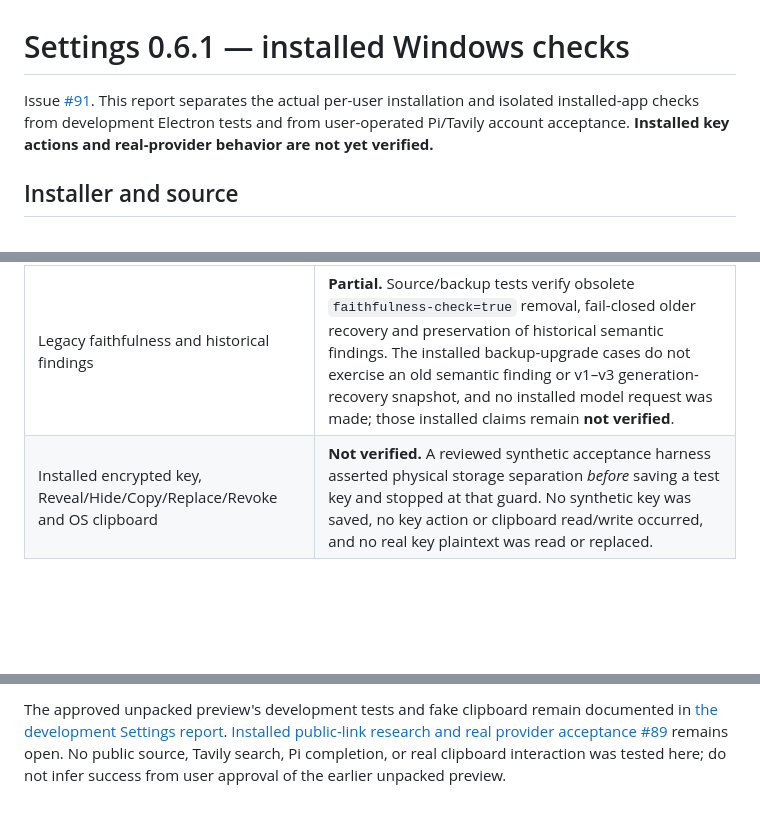
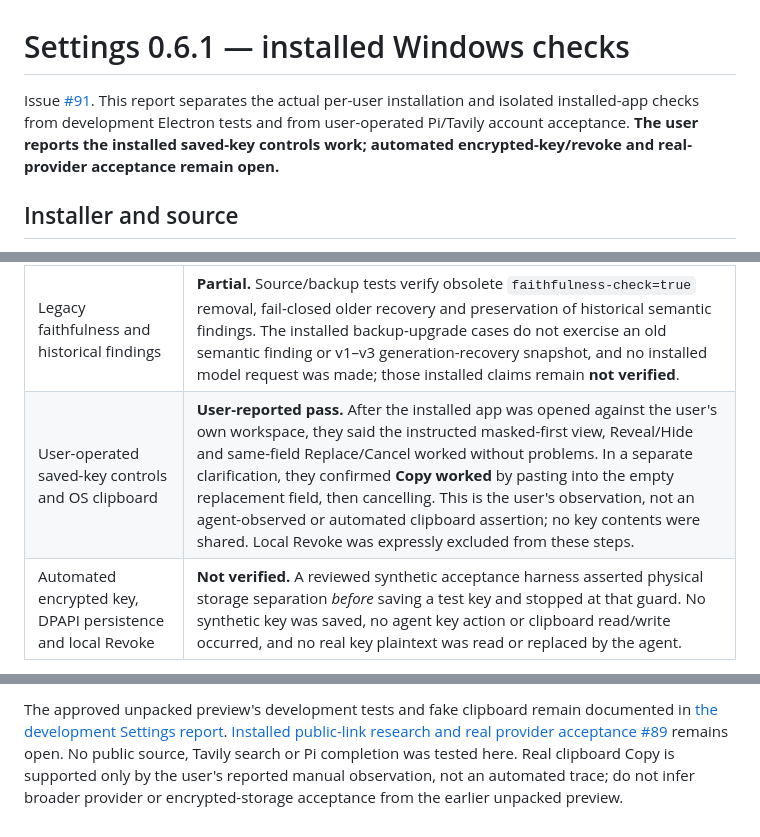
Before and after one commit to MakCoder-2004/ATS-CV-Creator, a Markdown page: docs/validation/settings-installed-0.6.1.md, 3 parts joined by grey strips. Rendered like a GitHub page; blank space fills up the shorter version.

Commit message:
docs: record user-confirmed installed Tavily key controls

```diff
--- a/docs/validation/settings-installed-0.6.1.md
+++ b/docs/validation/settings-installed-0.6.1.md
@@ -1,6 +1,6 @@
 # Settings 0.6.1 — installed Windows checks
 
-Issue [#91](https://github.com/MakCoder-2004/ATS-CV-Creator/issues/91). This report separates the actual per-user installation and isolated installed-app checks from development Electron tests and from user-operated Pi/Tavily account acceptance. **Installed key actions and real-provider behavior are not yet verified.**
+Issue [#91](https://github.com/MakCoder-2004/ATS-CV-Creator/issues/91). This report separates the actual per-user installation and isolated installed-app checks from development Electron tests and from user-operated Pi/Tavily account acceptance. **The user reports the installed saved-key controls work; automated encrypted-key/revoke and real-provider acceptance remain open.**
 
 ## Installer and source
 
@@ -15,5 +15,6 @@ Issue [#91](https://github.com/MakCoder-2004/ATS-CV-Creator/issues/91). This rep
 | Native SQLite close/reopen | **Pass.** The genuine installed executable was launched with a fresh temporary `--user-data-dir`; the existing installed Playwright case saved dark appearance, closed, reopened and read it from SQLite. The backup-upgrade case restored synthetic v1/v2/v3 workspace backups in another isolated workspace. Both installed cases passed (2/2, 20.8 s). No model completion or account key action was requested. |
 | Settings structure | **Pass.** A separate installed read-only smoke confirmed two grid cards (Pi model and Tavily search key), one password-type Tavily field, no Provider sign-in/Optional faithfulness review cards or toggle, and workspace backup beneath the grid. The light 1440px and dark 375px layouts were aligned with no page-level overflow. It changed only appearance in its isolated SQLite workspace; it did not Save, Reveal, Copy, Replace or Revoke a key, or run a provider request. No screenshots of the user's credential status were retained. |
 | Legacy faithfulness and historical findings | **Partial.** Source/backup tests verify obsolete `faithfulness-check=true` removal, fail-closed older recovery and preservation of historical semantic findings. The installed backup-upgrade cases do not exercise an old semantic finding or v1–v3 generation-recovery snapshot, and no installed model request was made; those installed claims remain **not verified**. |
-| Installed encrypted key, Reveal/Hide/Copy/Replace/Revoke and OS clipboard | **Not verified.** A reviewed synthetic acceptance harness asserted physical storage separation *before* saving a test key and stopped at that guard. No synthetic key was saved, no key action or clipboard read/write occurred, and no real key plaintext was read or replaced. |
+| User-operated saved-key controls and OS clipboard | **User-reported pass.** After the installed app was opened against the user's own workspace, they said the instructed masked-first view, Reveal/Hide and same-field Replace/Cancel worked without problems. In a separate clarification, they confirmed **Copy worked** by pasting into the empty replacement field, then cancelling. This is the user's observation, not an agent-observed or automated clipboard assertion; no key contents were shared. Local Revoke was expressly excluded from these steps. |
+| Automated encrypted key, DPAPI persistence and local Revoke | **Not verified.** A reviewed synthetic acceptance harness asserted physical storage separation *before* saving a test key and stopped at that guard. No synthetic key was saved, no agent key action or clipboard read/write occurred, and no real key plaintext was read or replaced by the agent. |
 
@@ -21,2 +22,2 @@ A standalone Electron path probe showed that `--user-data-dir` isolates `app.get
 
-The approved unpacked preview's development tests and fake clipboard remain documented in [the development Settings report](settings-followup.md). [Installed public-link research and real provider acceptance #89](https://github.com/MakCoder-2004/ATS-CV-Creator/issues/89) remains open. No public source, Tavily search, Pi completion, or real clipboard interaction was tested here; do not infer success from user approval of the earlier unpacked preview.
+The approved unpacked preview's development tests and fake clipboard remain documented in [the development Settings report](settings-followup.md). [Installed public-link research and real provider acceptance #89](https://github.com/MakCoder-2004/ATS-CV-Creator/issues/89) remains open. No public source, Tavily search or Pi completion was tested here. Real clipboard Copy is supported only by the user's reported manual observation, not an automated trace; do not infer broader provider or encrypted-storage acceptance from the earlier unpacked preview.
```
Also changed, not shown: other parts of docs/validation/settings-installed-0.6.1.md (+1 -1 lines).
